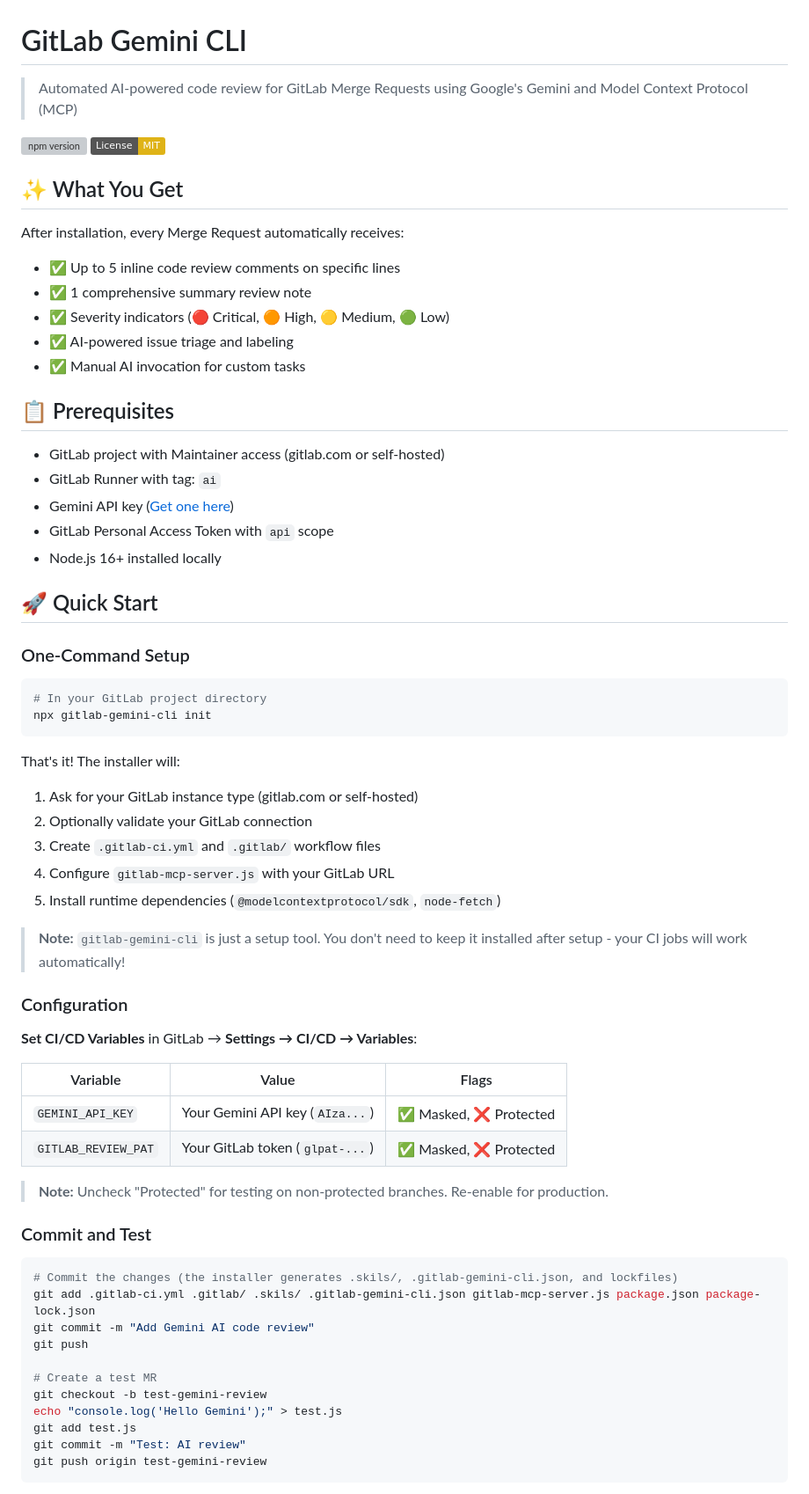
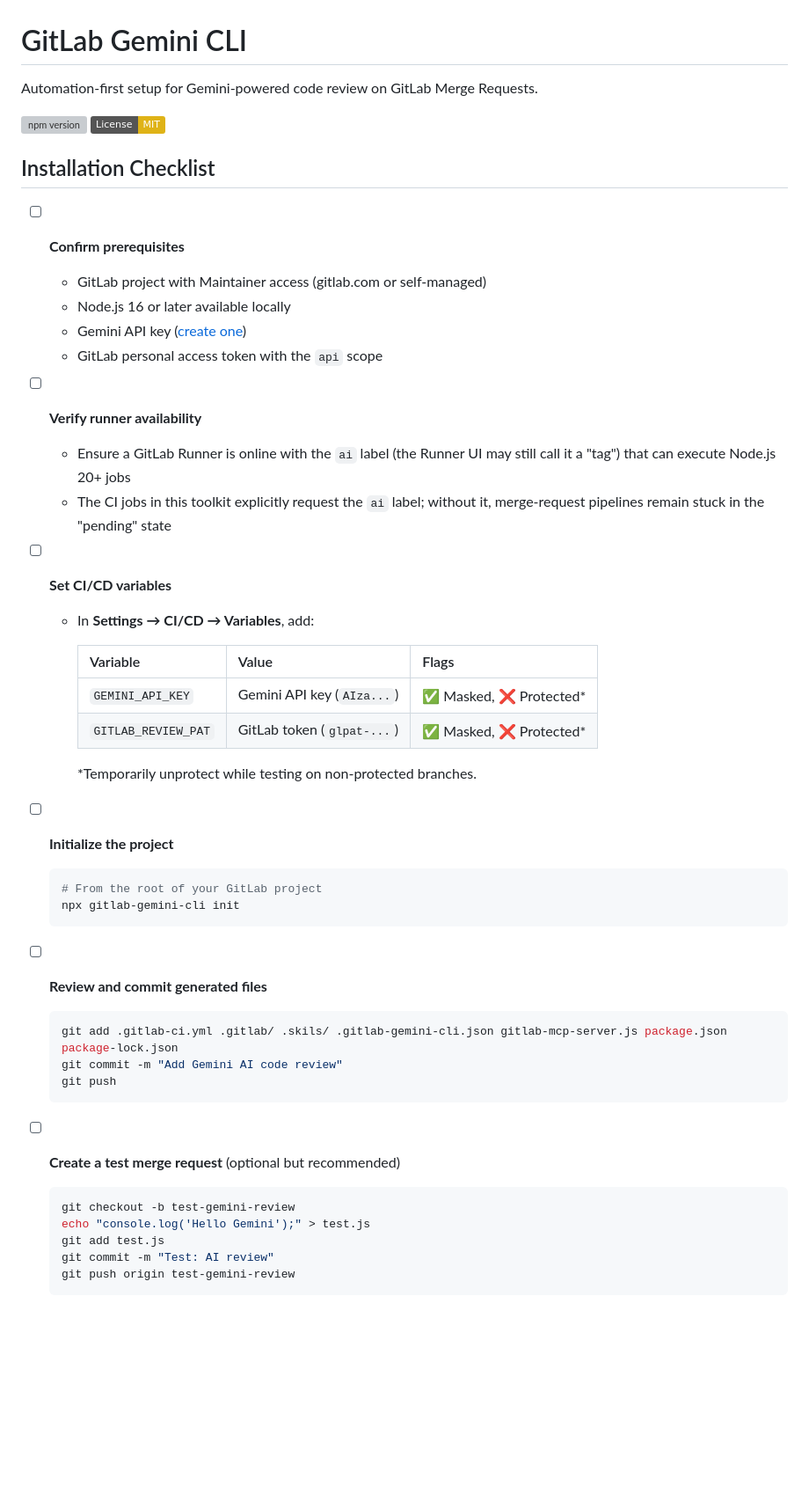
Before and after one commit to xliberty2008x/gitlab-gemini-cli, a Markdown page: README.md, the part around one of its changes. Shown at 88% size. Drawn GitHub-style; badges without logos; blank space fills up the shorter version; grey boxes are pictures that could not be loaded.

````diff
--- a/README.md
+++ b/README.md
@@ -1,69 +1,51 @@
 # GitLab Gemini CLI
 
-> Automated AI-powered code review for GitLab Merge Requests using Google's Gemini and Model Context Protocol (MCP)
+Automation-first setup for Gemini-powered code review on GitLab Merge Requests.
 
 [![npm version](https://img.shields.io/npm/v/gitlab-gemini-cli.svg)](https://www.npmjs.com/package/gitlab-gemini-cli)
 [![License: MIT](https://img.shields.io/badge/License-MIT-yellow.svg)](https://opensource.org/licenses/MIT)
 
-## ✨ What You Get
+## Installation Checklist
 
-After installation, every Merge Request automatically receives:
-- ✅ Up to 5 inline code review comments on specific lines
-- ✅ 1 comprehensive summary review note
-- ✅ Severity indicators (🔴 Critical, 🟠 High, 🟡 Medium, 🟢 Low)
-- ✅ AI-powered issue triage and labeling
-- ✅ Manual AI invocation for custom tasks
+- [ ] **Confirm prerequisites**
+  - GitLab project with Maintainer access (gitlab.com or self-managed)
+  - Node.js 16 or later available locally
+  - Gemini API key ([create one](https://aistudio.google.com/app/apikey))
+  - GitLab personal access token with the `api` scope
+- [ ] **Verify runner availability**
+  - Ensure a GitLab Runner is online with the `ai` label (the Runner UI may still call it a "tag") that can execute Node.js 20+ jobs
+  - The CI jobs in this toolkit explicitly request the `ai` label; without it, merge-request pipelines remain stuck in the "pending" state
+- [ ] **Set CI/CD variables**
+  - In **Settings → CI/CD → Variables**, add:
 
-## 📋 Prerequisites
+    | Variable | Value | Flags |
+    |----------|-------|-------|
+    | `GEMINI_API_KEY` | Gemini API key (`AIza...`) | ✅ Masked, ❌ Protected* |
+    | `GITLAB_REVIEW_PAT` | GitLab token (`glpat-...`) | ✅ Masked, ❌ Protected* |
 
-- GitLab project with Maintainer access (gitlab.com or self-hosted)
-- GitLab Runner with tag: `ai`
-- Gemini API key ([Get one here](https://aistudio.google.com/app/apikey))
-- GitLab Personal Access Token with `api` scope
-- Node.js 16+ installed locally
+    *Temporarily unprotect while testing on non-protected branches.
+- [ ] **Initialize the project**
 
-## 🚀 Quick Start
+  ```bash
+  # From the root of your GitLab project
+  npx gitlab-gemini-cli init
+  ```
 
-### One-Command Setup
+- [ ] **Review and commit generated files**
 
-```bash
-# In your GitLab project directory
-npx gitlab-gemini-cli init
-```
+  ```bash
+  git add .gitlab-ci.yml .gitlab/ .skils/ .gitlab-gemini-cli.json gitlab-mcp-server.js package.json package-lock.json
+  git commit -m "Add Gemini AI code review"
+  git push
+  ```
 
-That's it! The installer will:
-1. Ask for your GitLab instance type (gitlab.com or self-hosted)
-2. Optionally validate your GitLab connection
-3. Create `.gitlab-ci.yml` and `.gitlab/` workflow files
-4. Configure `gitlab-mcp-server.js` with your GitLab URL
-5. Install runtime dependencies (`@modelcontextprotocol/sdk`, `node-fetch`)
+- [ ] **Create a test merge request** (optional but recommended)
 
-> **Note:** `gitlab-gemini-cli` is just a setup tool. You don't need to keep it installed after setup - your CI jobs will work automatically!
+  ```bash
+  git checkout -b test-gemini-review
+  echo "console.log('Hello Gemini');" > test.js
+  git add test.js
+  git commit -m "Test: AI review"
+  git push origin test-gemini-review
+  ```
 
-### Configuration
-
-**Set CI/CD Variables** in GitLab → **Settings → CI/CD → Variables**:
-
-| Variable | Value | Flags |
-|----------|-------|-------|
-| `GEMINI_API_KEY` | Your Gemini API key (`AIza...`) | ✅ Masked, ❌ Protected |
-| `GITLAB_REVIEW_PAT` | Your GitLab token (`glpat-...`) | ✅ Masked, ❌ Protected |
-
-> **Note:** Uncheck "Protected" for testing on non-protected branches. Re-enable for production.
-
-### Commit and Test
-
-```bash
-# Commit the changes (the installer generates .skils/, .gitlab-gemini-cli.json, and lockfiles)
-git add .gitlab-ci.yml .gitlab/ .skils/ .gitlab-gemini-cli.json gitlab-mcp-server.js package.json package-lock.json
-git commit -m "Add Gemini AI code review"
-git push
-
-# Create a test MR
-git checkout -b test-gemini-review
-echo "console.log('Hello Gemini');" > test.js
-git add test.js
-git commit -m "Test: AI review"
-git push origin test-gemini-review
-```
-
````
Also changed, not shown: other parts of README.md (+37 -123 lines).
